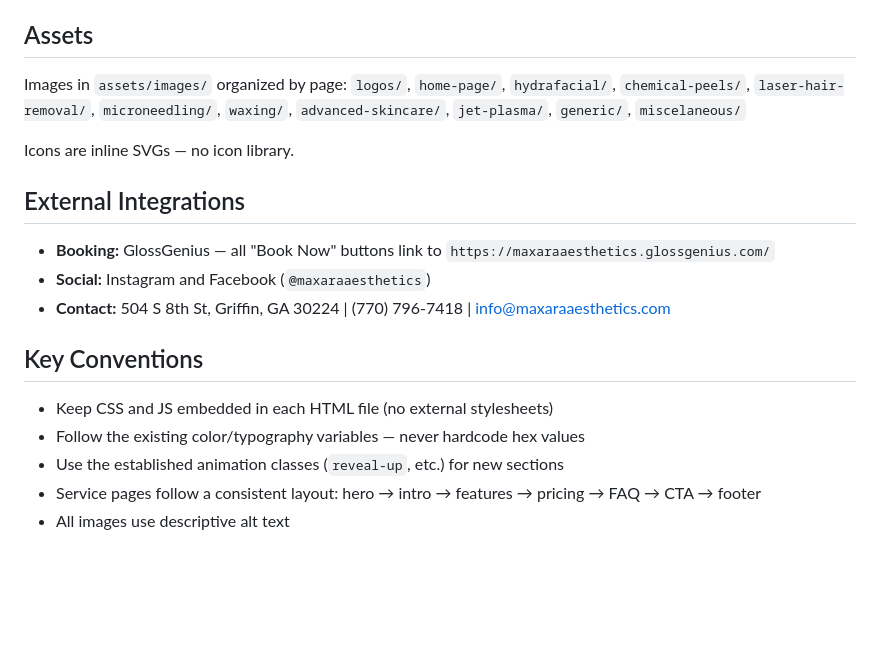
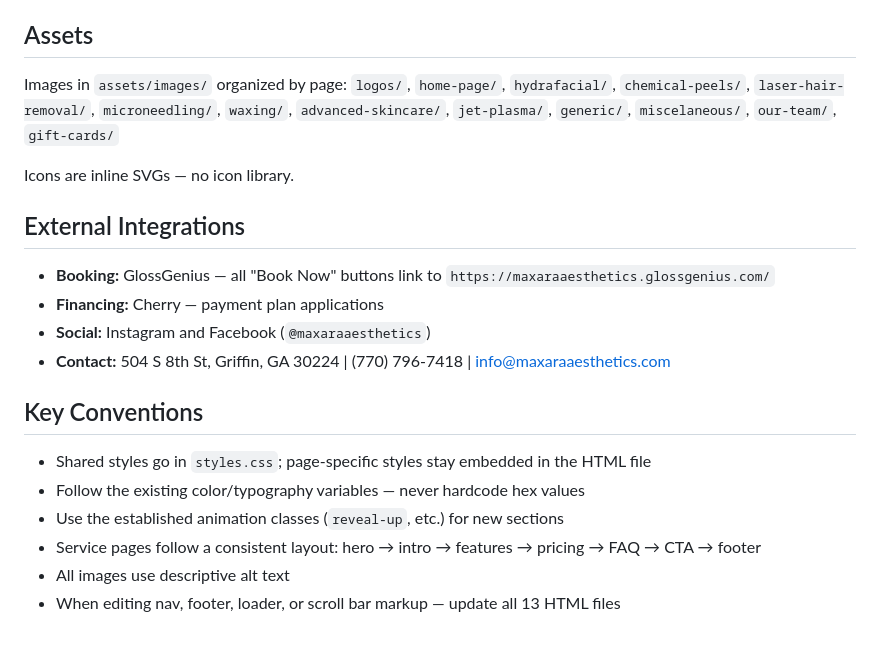
Before and after one commit to rwmontgomery86/maxara-aesthetics, a Markdown page: CLAUDE.md, the part around one of its changes. Drawn GitHub-style; blank space fills up the shorter version.

```diff
--- a/CLAUDE.md
+++ b/CLAUDE.md
@@ -65,20 +82,22 @@ All scroll animations use `IntersectionObserver` with 12% threshold:
 ## Assets
 
 Images in `assets/images/` organized by page:
-`logos/`, `home-page/`, `hydrafacial/`, `chemical-peels/`, `laser-hair-removal/`, `microneedling/`, `waxing/`, `advanced-skincare/`, `jet-plasma/`, `generic/`, `miscelaneous/`
+`logos/`, `home-page/`, `hydrafacial/`, `chemical-peels/`, `laser-hair-removal/`, `microneedling/`, `waxing/`, `advanced-skincare/`, `jet-plasma/`, `generic/`, `miscelaneous/`, `our-team/`, `gift-cards/`
 
 Icons are inline SVGs — no icon library.
 
 ## External Integrations
 
 - **Booking:** GlossGenius — all "Book Now" buttons link to `https://maxaraaesthetics.glossgenius.com/`
+- **Financing:** Cherry — payment plan applications
 - **Social:** Instagram and Facebook (`@maxaraaesthetics`)
 - **Contact:** 504 S 8th St, Griffin, GA 30224 | (770) 796-7418 | info@maxaraaesthetics.com
 
 ## Key Conventions
 
-- Keep CSS and JS embedded in each HTML file (no external stylesheets)
+- Shared styles go in `styles.css`; page-specific styles stay embedded in the HTML file
 - Follow the existing color/typography variables — never hardcode hex values
 - Use the established animation classes (`reveal-up`, etc.) for new sections
 - Service pages follow a consistent layout: hero → intro → features → pricing → FAQ → CTA → footer
 - All images use descriptive alt text
+- When editing nav, footer, loader, or scroll bar markup — update all 13 HTML files
```
Also changed, not shown: other parts of CLAUDE.md (+23 -6 lines).
